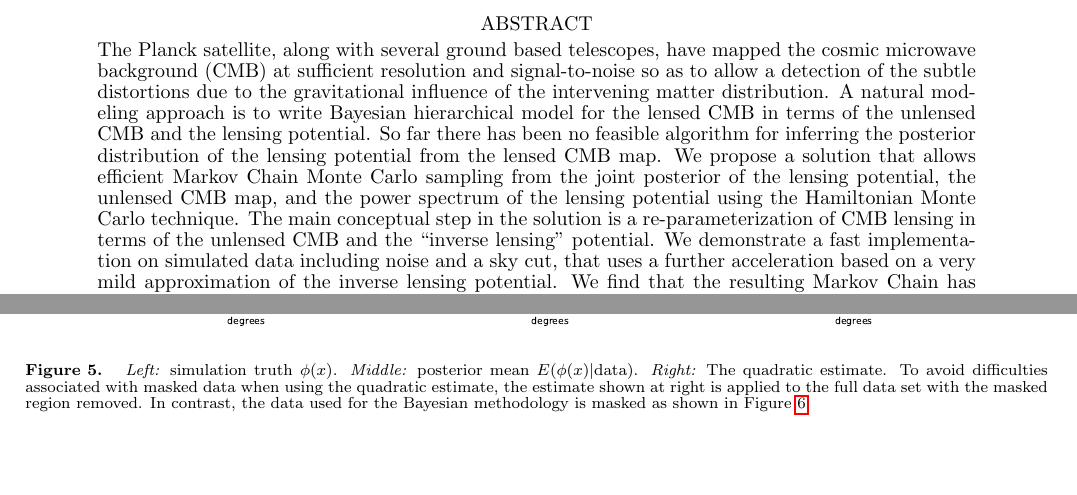
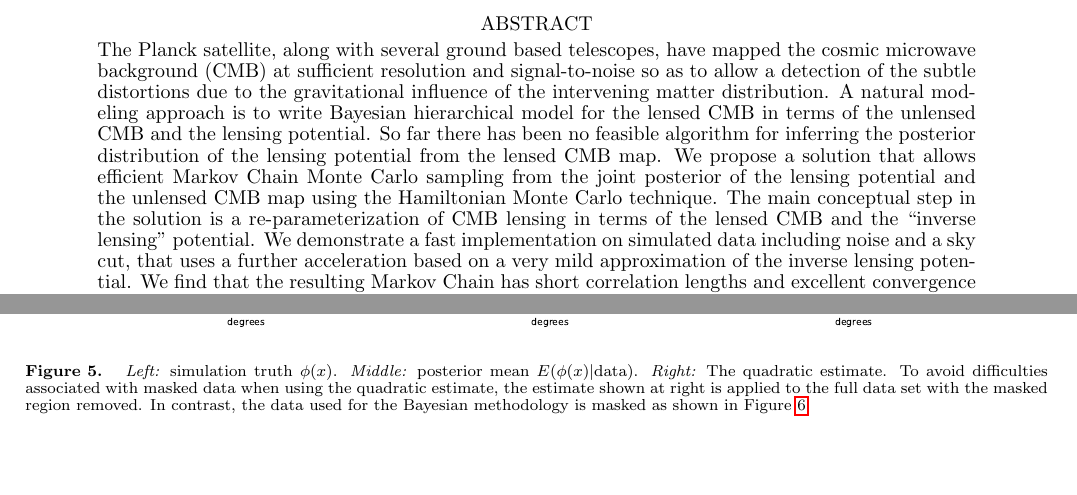
Before and after one commit to EthanAnderes/BayesianCmbLensing, a LaTeX document (paper/BLpaper_apj.tex): two parts of pages 1 and 10 of 15 before the commit and two parts of pages 1 and 9 of 15 after it, joined at a grey line, cut so that both start at the same text, the shorter picture padded with empty space. Compiled offline with pdfLaTeX.

```diff
--- a/paper/BLpaper_apj.tex
+++ b/paper/BLpaper_apj.tex
@@ -52,9 +52,7 @@
 
 
 \begin{abstract}
-The Planck satellite, along with several ground based telescopes, have mapped the  cosmic microwave background (CMB) at sufficient resolution and signal-to-noise so as to allow a detection of the subtle distortions  due to the gravitational influence of the intervening  matter distribution. A natural modeling approach is to write Bayesian hierarchical model for the lensed CMB in terms of the unlensed CMB and the lensing potential. So far there has been no feasible algorithm for inferring the posterior distribution of the lensing potential from the lensed CMB map. We propose a solution that allows efficient Markov Chain Monte Carlo sampling from the joint posterior of the lensing potential, the unlensed CMB map, and the power spectrum of the lensing potential using the Hamiltonian Monte Carlo technique. The main conceptual step in the solution is  a re-parameterization of CMB lensing in terms of the unlensed CMB and the ``inverse lensing'' potential. We demonstrate a fast implementation on simulated data including noise and a sky cut, that uses a further acceleration based on a very mild approximation of the inverse lensing potential.  We find that the resulting Markov Chain has short correlation lengths and excellent convergence properties, making it promising for application to high resolution CMB data sets of the future.
-%The Planck satellite, along with several ground based telescopes, have mapped the  cosmic microwave background (CMB) at sufficient resolution and signal-to-noise so as to allow a detection of the subtle distortions  due to the gravitational influence of the intervening  matter distribution. This distortion is called  gravitational lensing and has become a  powerful probe of cosmology and dark matter. Estimating gravitational lensing  is important for two reasons. First, the weak lensing estimates can be used to construct a map of dark matter which would be invisible otherwise. Second,  weak lensing estimates can, in principle, unlense the observed CMB to construct the original CMB radiation fluctuations. Both of these maps,  the unlensed CMB radiation field and the dark matter field, are deep probes of cosmology and cosmic structure. Bayesian techniques seem a perfect fit for the statistical analysis of lensing and the CMB. One reason is that the priors for the unlensed CMB and the lensing potential are---very nearly---Gaussian random fields. The Gaussianity coming from physically predicted  quantum randomness in the early universe. However, challenges associated with a full Bayesian analysis have prevented previous attempts at  developing a working Bayesian prototype.
-%In this paper we solve many of these obstacles with a re-parameterization of CMB lensing. This  allows us to obtain draws from the  Bayesian lensing posterior of both the lensing potential and the unlensed CMB which converges remarkably fast.
+The Planck satellite, along with several ground based telescopes, have mapped the  cosmic microwave background (CMB) at sufficient resolution and signal-to-noise so as to allow a detection of the subtle distortions  due to the gravitational influence of the intervening  matter distribution. A natural modeling approach is to write Bayesian hierarchical model for the lensed CMB in terms of the unlensed CMB and the lensing potential. So far there has been no feasible algorithm for inferring the posterior distribution of the lensing potential from the lensed CMB map. We propose a solution that allows efficient Markov Chain Monte Carlo sampling from the joint posterior of the lensing potential and the unlensed CMB map using the Hamiltonian Monte Carlo technique. The main conceptual step in the solution is  a re-parameterization of CMB lensing in terms of the lensed CMB and the ``inverse lensing'' potential. We demonstrate a fast implementation on simulated data including noise and a sky cut, that uses a further acceleration based on a very mild approximation of the inverse lensing potential.  We find that the resulting Markov Chain has short correlation lengths and excellent convergence properties, making it promising for application to high resolution CMB data sets of the future.
 \end{abstract}
 
 \keywords{CMB -- gravitational lensing -- Bayesian -- Gibbs sampler --ancillary Gibbs chain -- Sufficient Gibbs chain}
```
Also changed, not shown: README.md, 7 other files.
